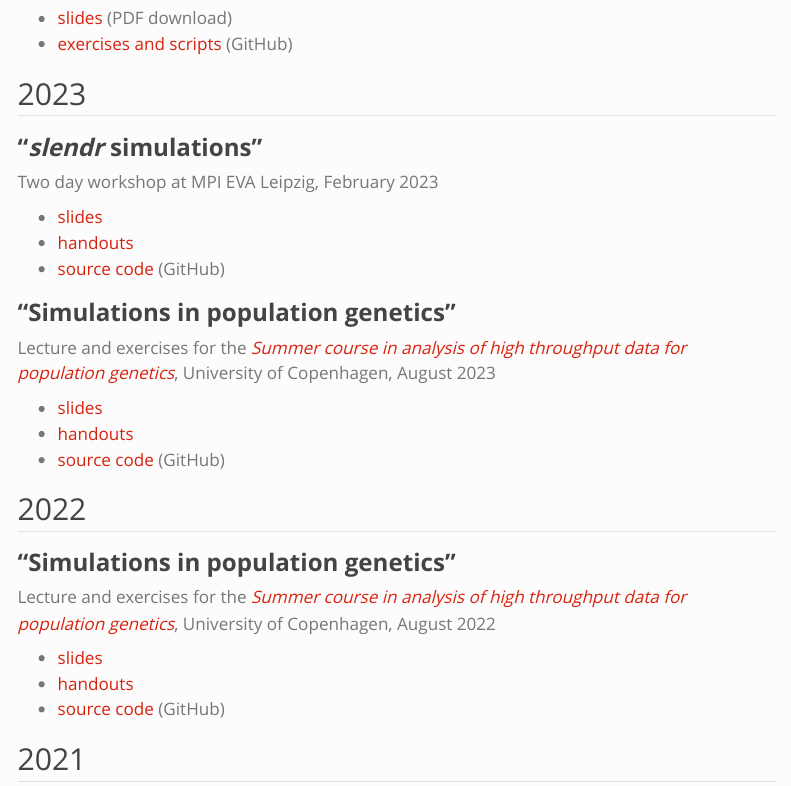
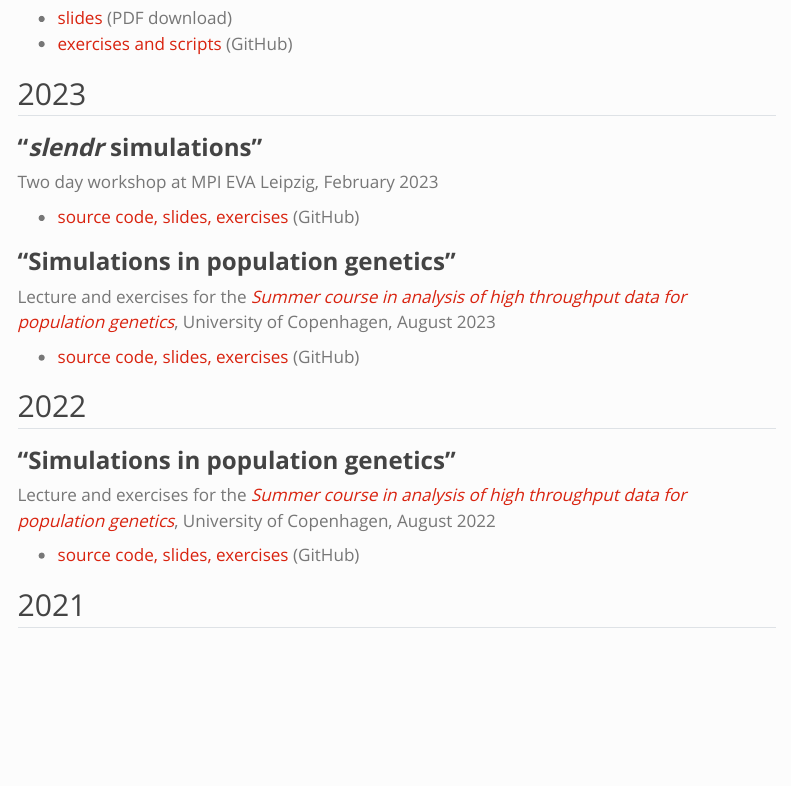
Before and after one commit to bodkan/bodkan.github.io, a Quarto document (teaching.qmd): the page in a window 1100 px wide, from 380 px down. Rendered offline with R 4.5, knitr and Pandoc in place of Quarto, with nearby package versions; menus at the side of the page are left out.

Commit message:
Update teaching page

```diff
--- a/teaching.qmd
+++ b/teaching.qmd
@@ -21,18 +21,14 @@ Lecture and exercises for the *Population genetics* course at the University of
 
 Two day workshop at MPI EVA Leipzig, February 2023
 
--   [slides](https://bodkan.quarto.pub/mpieva-slendr-2023)
--   [handouts](https://bodkan.quarto.pub/mpieva-slendr-2023-onepage/)
--   [source code](https://github.com/bodkan/mpieva-slendr-2023) (GitHub)
+-   [source code, slides, exercises](https://github.com/bodkan/mpieva-slendr-2023) (GitHub)
 
 
 ### **"Simulations in population genetics"**
 
 Lecture and exercises for the [*Summer course in analysis of high throughput data for population genetics*](http://popgen.dk/popgen23/), University of Copenhagen, August 2023
 
--   [slides](https://bodkan.quarto.pub/ku-popgen2023/)
--   [handouts](https://bodkan.quarto.pub/ku-popgen2023-onepage/)
--   [source code](https://github.com/bodkan/ku-popgen2023) (GitHub)
+-   [source code, slides, exercises](https://github.com/bodkan/ku-popgen2023) (GitHub)
 
 ## 2022
 
@@ -40,9 +36,7 @@ Lecture and exercises for the [*Summer course in analysis of high throughput dat
 
 Lecture and exercises for the [*Summer course in analysis of high throughput data for population genetics*](http://popgen.dk/popgen22/), University of Copenhagen, August 2022
 
--   [slides](https://bodkan.quarto.pub/ku-popgen2022-simulations-in-population-genetics/)
--   [handouts](https://bodkan.quarto.pub/ku-popgen2022-simulations-in-population-genetics-onepage/)
--   [source code](https://github.com/bodkan/ku-popgen2022) (GitHub)
+-   [source code, slides, exercises](https://github.com/bodkan/ku-popgen2022) (GitHub)
 
 
 ## 2021
```
Also changed, not shown: 1 other file.
